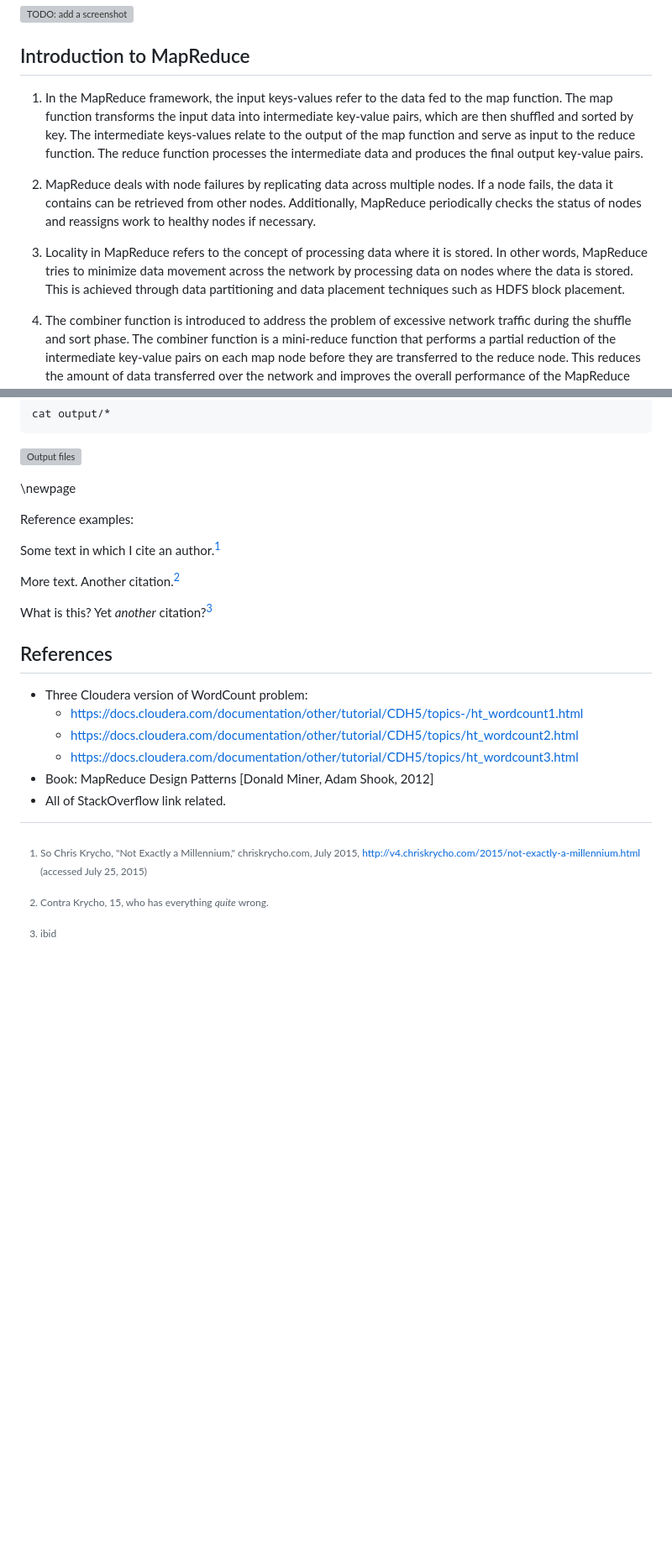
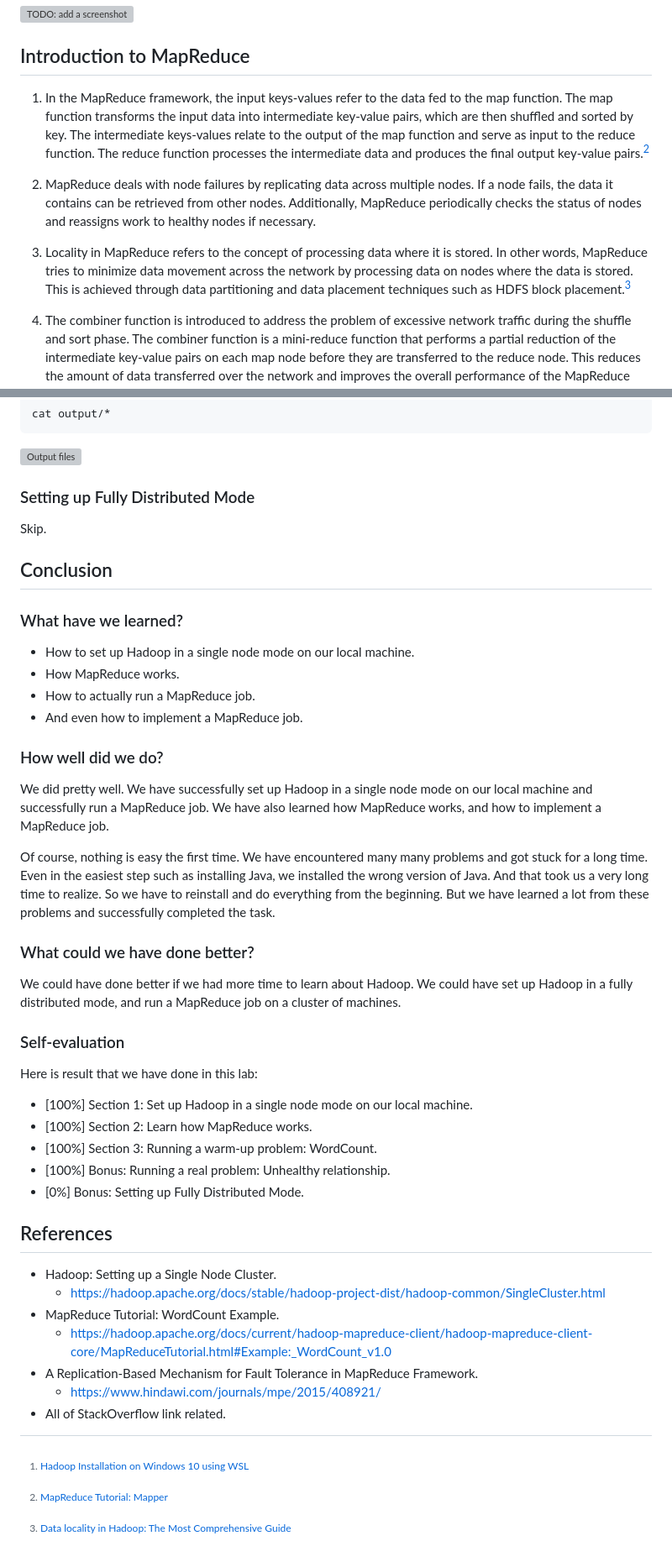
Before and after one commit to phihungtf/teamBaDao_Lab1, a Markdown page: docs/report.md, 2 parts joined by grey strips. Shown at 84% size. GitHub-like rendering; blank space fills up the shorter version; grey boxes are pictures that could not be loaded.

Commit message:
add conclusion and references

```diff
--- a/docs/report.md
+++ b/docs/report.md
@@ -294,11 +294,11 @@ To prove that each member of our group is successfully installed Hadoop, here ar
 
 ## Introduction to MapReduce
 
-1. In the MapReduce framework, the input keys-values refer to the data fed to the map function. The map function transforms the input data into intermediate key-value pairs, which are then shuffled and sorted by key. The intermediate keys-values relate to the output of the map function and serve as input to the reduce function. The reduce function processes the intermediate data and produces the final output key-value pairs.
+1. In the MapReduce framework, the input keys-values refer to the data fed to the map function. The map function transforms the input data into intermediate key-value pairs, which are then shuffled and sorted by key. The intermediate keys-values relate to the output of the map function and serve as input to the reduce function. The reduce function processes the intermediate data and produces the final output key-value pairs.[^2]
 
 2. MapReduce deals with node failures by replicating data across multiple nodes. If a node fails, the data it contains can be retrieved from other nodes. Additionally, MapReduce periodically checks the status of nodes and reassigns work to healthy nodes if necessary.
 
-3. Locality in MapReduce refers to the concept of processing data where it is stored. In other words, MapReduce tries to minimize data movement across the network by processing data on nodes where the data is stored. This is achieved through data partitioning and data placement techniques such as HDFS block placement.
+3. Locality in MapReduce refers to the concept of processing data where it is stored. In other words, MapReduce tries to minimize data movement across the network by processing data on nodes where the data is stored. This is achieved through data partitioning and data placement techniques such as HDFS block placement.[^3]
 
 4. The combiner function is introduced to address the problem of excessive network traffic during the shuffle and sort phase. The combiner function is a mini-reduce function that performs a partial reduction of the intermediate key-value pairs on each map node before they are transferred to the reduce node. This reduces the amount of data transferred over the network and improves the overall performance of the MapReduce job.
 
@@ -560,32 +560,56 @@ cat output/*
 
 ![Output files](images/output-files-2.png)
 
-\newpage
+### Setting up Fully Distributed Mode
 
-Reference examples:
+Skip.
 
-Some text in which I cite an author.[^fn1]
+## Conclusion
 
-More text. Another citation.[^fn2]
+### What have we learned?
 
-What is this? Yet _another_ citation?[^fn3]
+- How to set up Hadoop in a single node mode on our local machine.
+- How MapReduce works.
+- How to actually run a MapReduce job.
+- And even how to implement a MapReduce job.
+
+### How well did we do?
+
+We did pretty well. We have successfully set up Hadoop in a single node mode on our local machine and successfully run a MapReduce job. We have also learned how MapReduce works, and how to implement a MapReduce job.
+
+Of course, nothing is easy the first time. We have encountered many many problems and got stuck for a long time. Even in the easiest step such as installing Java, we installed the wrong version of Java. And that took us a very long time to realize. So we have to reinstall and do everything from the beginning. But we have learned a lot from these problems and successfully completed the task.
+
+### What could we have done better?
+
+We could have done better if we had more time to learn about Hadoop. We could have set up Hadoop in a fully distributed mode, and run a MapReduce job on a cluster of machines.
+
+### Self-evaluation
+
+Here is result that we have done in this lab:
+
+- [100%] Section 1: Set up Hadoop in a single node mode on our local machine.
+- [100%] Section 2: Learn how MapReduce works.
+- [100%] Section 3: Running a warm-up problem: WordCount.
+- [100%] Bonus: Running a real problem: Unhealthy relationship.
+- [0%] Bonus: Setting up Fully Distributed Mode.
 
 ## References
 
 <!-- References without citing, this will be display as resources -->
 
-- Three Cloudera version of WordCount problem:
-  - https://docs.cloudera.com/documentation/other/tutorial/CDH5/topics-/ht_wordcount1.html
-  - https://docs.cloudera.com/documentation/other/tutorial/CDH5/topics/ht_wordcount2.html
-  - https://docs.cloudera.com/documentation/other/tutorial/CDH5/topics/ht_wordcount3.html
-- Book: MapReduce Design Patterns [Donald Miner, Adam Shook, 2012]
+- Hadoop: Setting up a Single Node Cluster.
+  - https://hadoop.apache.org/docs/stable/hadoop-project-dist/hadoop-common/SingleCluster.html
+- MapReduce Tutorial: WordCount Example.
+  - https://hadoop.apache.org/docs/current/hadoop-mapreduce-client/hadoop-mapreduce-client-core/MapReduceTutorial.html#Example:_WordCount_v1.0
+- A Replication-Based Mechanism for Fault Tolerance in MapReduce Framework.
+  - https://www.hindawi.com/journals/mpe/2015/408921/
 - All of StackOverflow link related.
 
 <!-- References with citing, this will be display as footnotes -->
 
-[^fn1]:
-    So Chris Krycho, "Not Exactly a Millennium," chriskrycho.com, July 2015, http://v4.chriskrycho.com/2015/not-exactly-a-millennium.html
-    (accessed July 25, 2015)
+[^1]: [Hadoop Installation on Windows 10 using WSL
+    ](https://dev.to/samujjwaal/hadoop-installation-on-windows-10-using-wsl-2ck1)
 
-[^fn2]: Contra Krycho, 15, who has everything _quite_ wrong.
-[^fn3]: ibid
+[^2]: [MapReduce Tutorial: Mapper](https://hadoop.apache.org/docs/r1.2.1/mapred_tutorial.html#Mapper)
+
+[^3]: [Data locality in Hadoop: The Most Comprehensive Guide](https://data-flair.training/blogs/data-locality-in-hadoop-mapreduce/)
```
Also changed, not shown: other parts of docs/report.md (+2 -2 lines).
